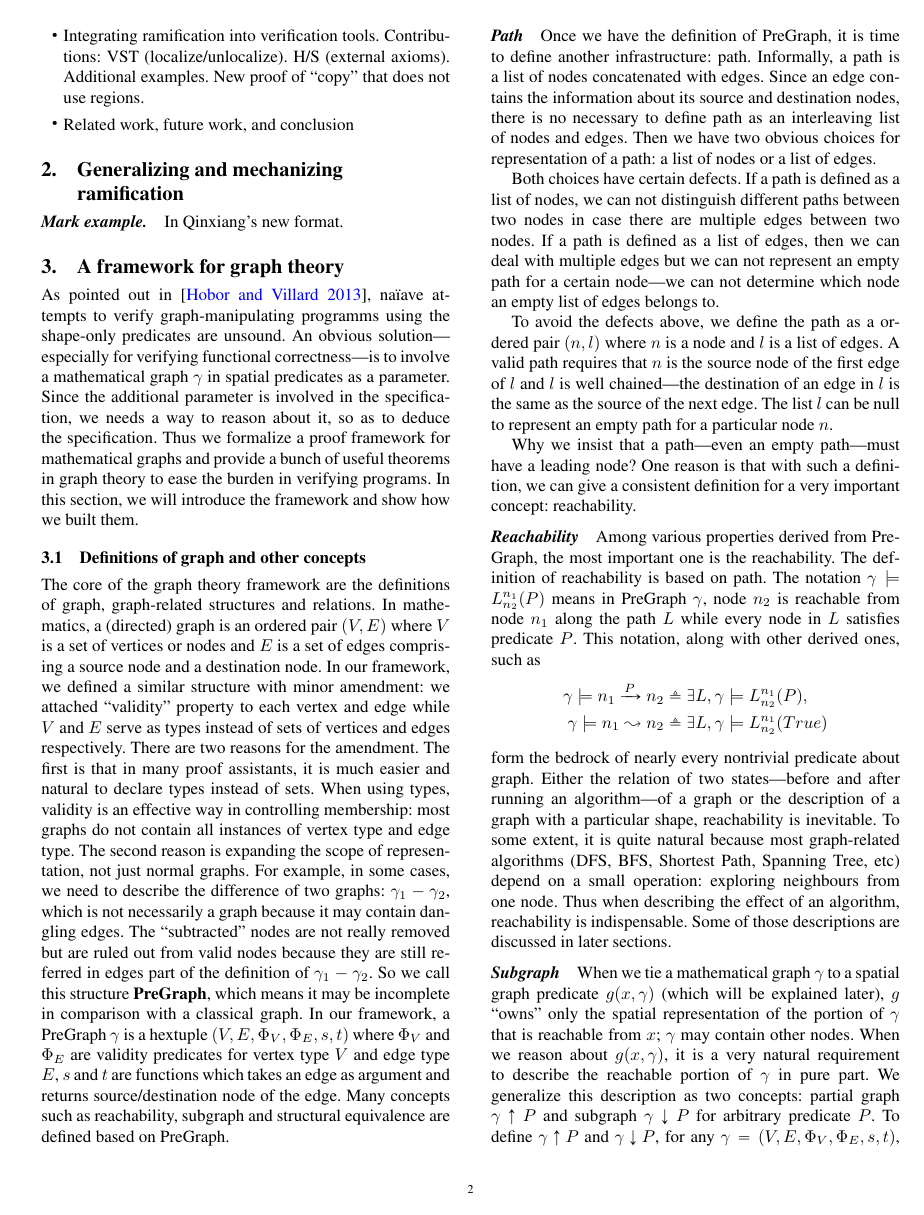
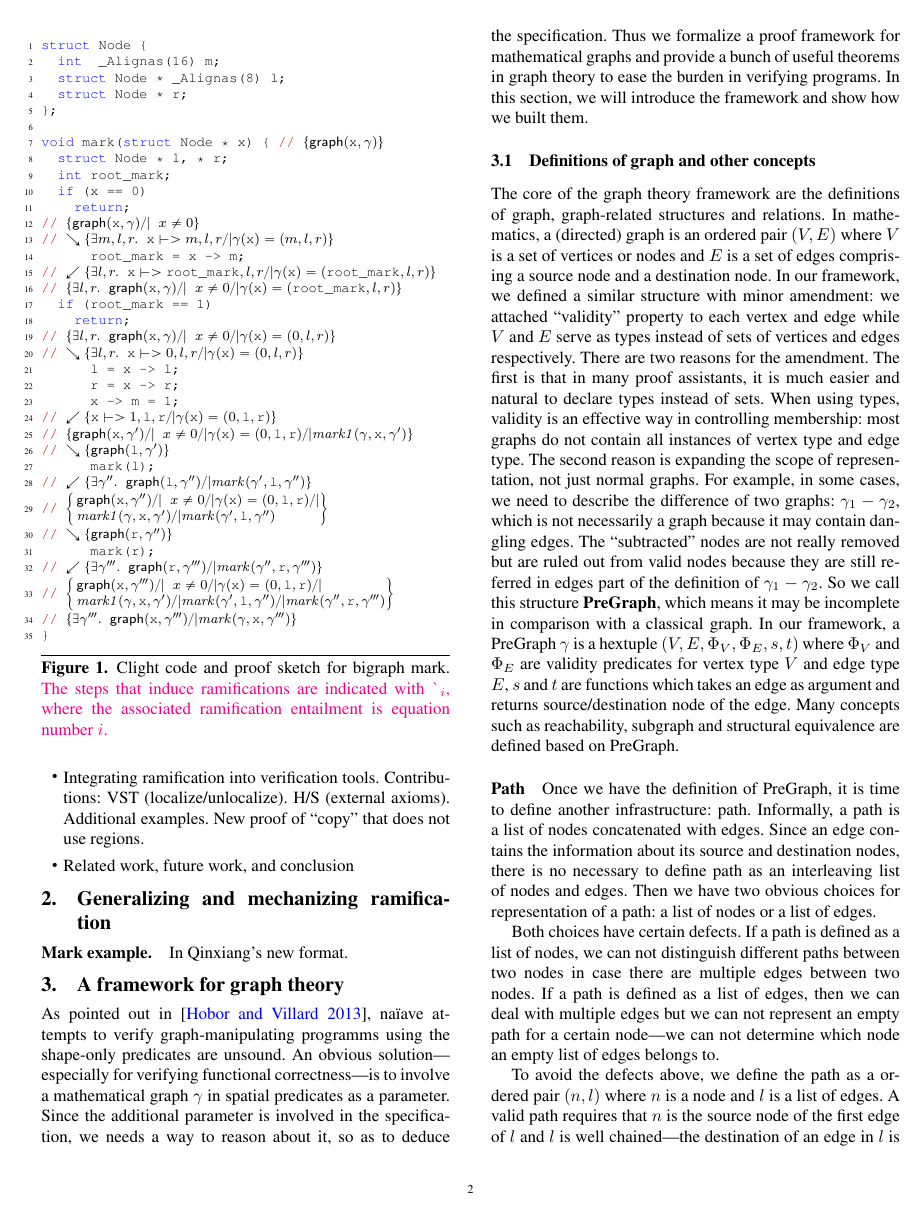
Before and after one commit to CertiGraph/CertiGraph, a LaTeX paper (papers/autoquack/autoquack.tex, which reads papers/autoquack/orientation.tex): page 2 of 9 before the commit and page 2 of 10 after it. Compiled offline with pdfLaTeX; a missing font is replaced by an installed copy or a similar font.

Commit message:
Mostly putting in the mark example in the orientation section.

```diff
--- /dev/null
+++ b/papers/autoquack/orientation.tex
@@ -0,0 +1,69 @@
+\paragraph{Mark example.} In Qinxiang's new format.
+
+\newcommand{\tx}[1]{\text{#1}}
+\newcommand{\p}[1]{\ensuremath{\mathsf{#1}}} % predicate font
+\newcommand{\m}[1]{\ensuremath{\mathit{#1}}} % math font
+\let\ramify\lightning
+
+\begin{figure}
+  \begin{lstlisting}
+struct Node {
+  int  _Alignas(16) m;
+  struct Node * _Alignas(8) l;
+  struct Node * r;
+};
+
+void mark(struct Node * x) { // $\{\p{graph}(\tx{x},\gamma)\}$
+  struct Node * l, * r;
+  int root_mark;
+  if (x == 0)
+    return;
+// $\{\p{graph}(\tx x,\gamma) /| {\tx x} \neq 0\}$
+// $\searrow \{\exists m,l,r.~ \tx x|-> m,l,r /| \gamma(\tx{x}) = (m,l,r)\}$
+      root_mark = x -> m;
+// $\swarrow \{\exists l,r.~ \tx x|-> \tx{root\_mark},l,r /| \gamma(\tx{x}) = (\tx{root\_mark},l,r)\}$
+// $\{\exists l,r.~ \p{graph}(\tx x,\gamma) /| {\tx x} \neq 0 /| \gamma(\tx{x}) = (\tx{root\_mark},l,r) \}$
+  if (root_mark == 1)
+    return;
+// $\{\exists l,r.~ \p{graph}(\tx x,\gamma) /| {\tx x} \neq 0 /| \gamma(\tx{x}) = (0,l,r) \}$
+// $\searrow \{\exists l,r.~ \tx x|-> 0,l,r /| \gamma(\tx{x}) = (0,l,r)\}$
+      l = x -> l;
+      r = x -> r;
+      x -> m = 1;
+// $\swarrow \{\tx x|-> 1,\tx{l},\tx{r} /| \gamma(\tx{x}) = (0,\tx{l},\tx{r})\}$
+// $\{\p{graph}(\tx x,\gamma') /| {\tx x} \neq 0 /| \gamma(\tx{x}) = (0,\tx{l},\tx{r}) /| \m{mark1}(\gamma, \tx{x}, \gamma')\}$
+// $\searrow \{\p{graph}(\tx l, \gamma')\}$
+      mark(l);
+// $\swarrow \{\exists \gamma''.~ \p{graph}(\tx l, \gamma'') /| \m{mark}(\gamma', \tx{l}, \gamma'')\}$
+// $\left\{\!\!\!\begin{array}{l@{}}\p{graph}(\tx x,\gamma'') /| {\tx x} \neq 0 /| \gamma(\tx{x}) = (0,\tx{l},\tx{r}) /| \null \\ \m{mark1}(\gamma, \tx{x}, \gamma') /| \m{mark}(\gamma', \tx{l}, \gamma'')\end{array}\right\}$
+// $\searrow \{\p{graph}(\tx r, \gamma'')\}$
+      mark(r);
+// $\swarrow \{\exists \gamma'''.~ \p{graph}(\tx r, \gamma''') /| \m{mark}(\gamma'', \tx{r}, \gamma''')\}$
+// $\left\{\!\!\!\begin{array}{l@{}}\p{graph}(\tx x,\gamma''') /| {\tx x} \neq 0 /| \gamma(\tx{x}) = (0,\tx{l},\tx{r}) /| \null \\ \m{mark1}(\gamma, \tx{x}, \gamma') /| \m{mark}(\gamma', \tx{l}, \gamma'') /| \m{mark}(\gamma'', \tx{r}, \gamma''')\end{array}\right\}$
+// $\{\exists \gamma'''.~ \p{graph}(\tx x,\gamma''') /| \m{mark}(\gamma, \tx{x}, \gamma''')\}$
+}
+\end{lstlisting}
+%% \vspace{-8pt}
+\caption{Clight code and proof sketch for bigraph mark. {\color{magenta} The steps that induce
+  ramifications are indicated with $\ramify_i$, where the associated ramification entailment is equation number $i$.}} %whose numbers point with their associated ramification entailment reference.}
+%\vspace{-19pt}
+\label{fig:markgraph}
+
+\hide{
+void mark(struct node *x) { // $\{\p{graph}(\tx x,\delta)\}$
+  struct node *l,*r;
+  if (x == 0 || x->m == 1) return;
+
+  l = x->l; r = x->r;
+// $\{\tx x|-> 0,\tx l,\tx r ** \p{graph}(\tx l,\delta) ** \p{graph}(\tx r,\delta) /|\delta(\tx x) = (0,\tx l,\tx r)\}$
+// $\searrow \{\tx x|-> 0,\tx l,\tx r\}$
+      x->m = 1;
+// $\swarrow \{\tx x|-> 1,\tx l,\tx r\}$
+// $\{\tx x|-> 1,\tx l,\tx r ** \p{graph}(\tx l,\delta) ** \p{graph}(\tx r,\delta) /|\delta(\tx x) = (0,\tx l,\tx r)\}$
+  mark(l);
+//$\ramify_{(\ref{ram:mark1})}\left\{\begin{array}{l@{}}\tx x|-> 1,\tx l,\tx r * (\p{graph}(\tx l,m(\delta,\tx l)) ** \p{graph}(\tx r,m(\delta,\tx l))) /|\null \\ \delta(\tx x) = (0,\tx l,\tx r)\end{array}\right\}$
+  mark(r);
+//$\ramify_{(\ref{ram:mark2})}\left\{\begin{array}{l@{}}\tx x|-> 1,\tx l,\tx r * (\p{graph}(\tx l,\delta') ** \p{graph}(\tx r,\delta'))/|\null \\ \delta(\tx x) = (0,\tx l,\tx r)/|\delta'=m(m(\delta,\tx l),\tx r)\end{array}\right\}$
+} // $\{\p{graph}(\tx x,m(\delta,\tx x))\}$
+}
+\end{figure}
```
Also changed, not shown: papers/autoquack/autoquack.tex (+33 -7 lines), papers/autoquack/autoquack.pdf.
